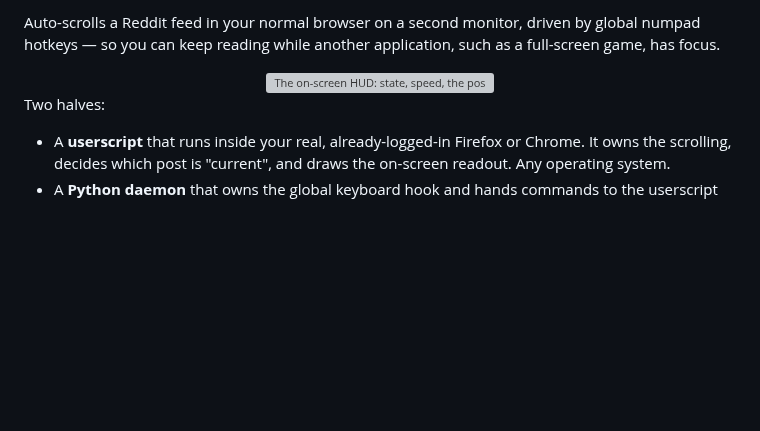
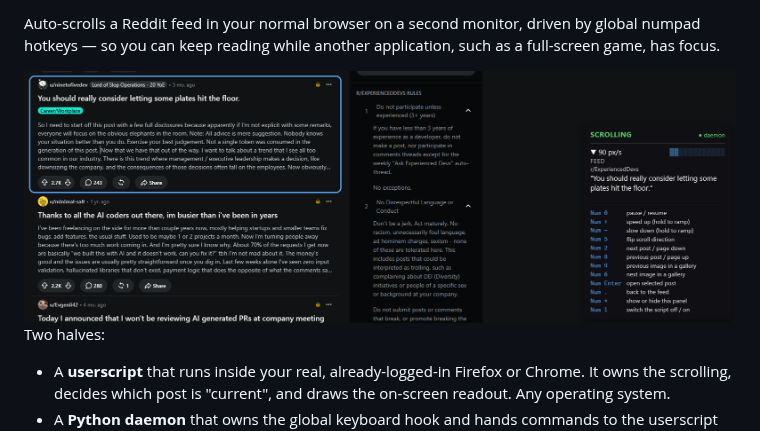
Before and after one commit to YokoAC/reddit-scroller, a Markdown page: README.md, the part around one of its changes. Rendered like a GitHub page; pictures changed too: docs/screenshot.png (added); blank space fills up the shorter version; grey boxes are pictures that could not be loaded.

```diff
--- a/README.md
+++ b/README.md
@@ -13,7 +13,7 @@ global numpad hotkeys — so you can keep reading while another application, suc
 as a full-screen game, has focus.
 
 <div align="center">
-  <img src="docs/hud.svg" alt="The on-screen HUD: state, speed, the post in focus, and the hotkey panel" width="392">
+  <img src="docs/screenshot.png" alt="A Reddit feed scrolling: the post in focus outlined in blue, and the HUD bottom-right showing the state, speed and that post's title">
 </div>
 
 Two halves:
```
Also changed, not shown: other parts of README.md (+4 -0 lines).
